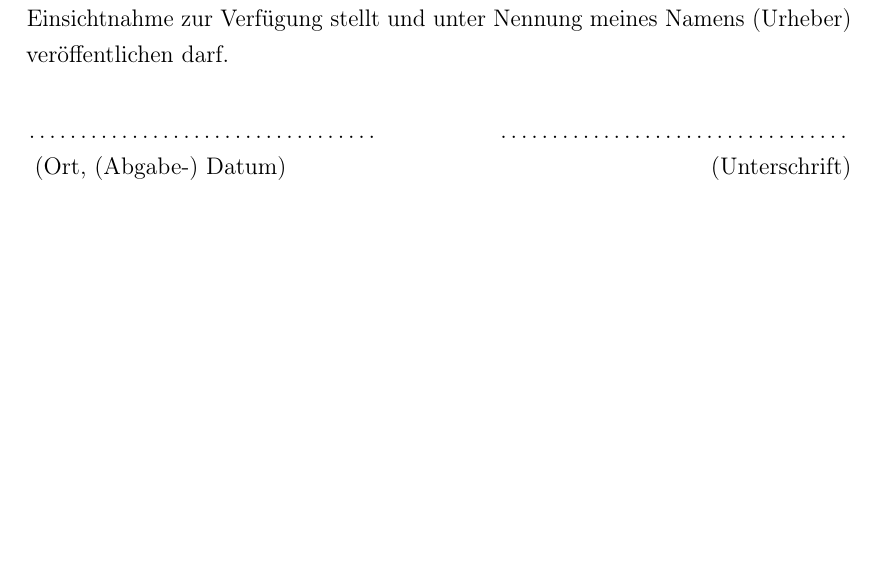
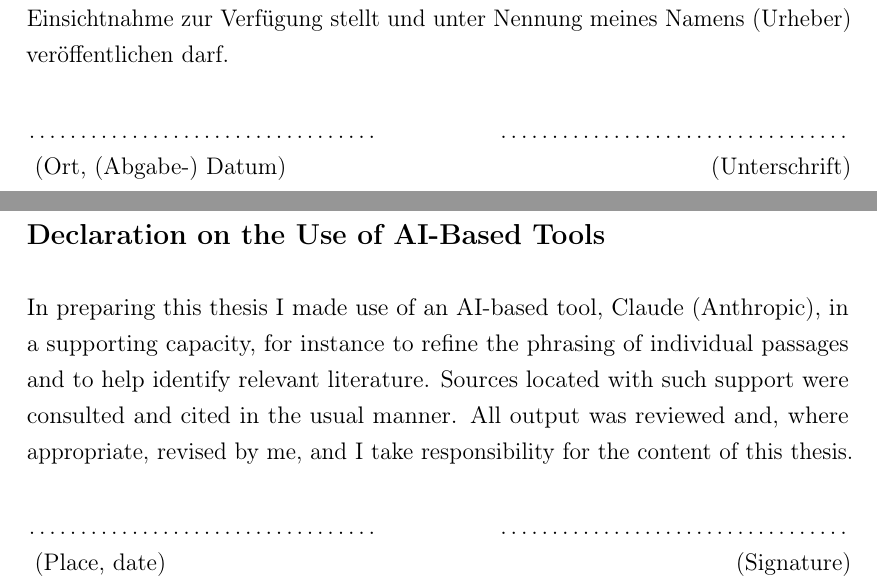
Before and after one commit to rohitjire/master-thesis, a LaTeX thesis (main.tex, which reads preamble/ai_declaration.tex): part of page 2 of 104 before the commit and two parts of pages 2 and 3 of 105 after it, the two joined at a grey line, cut so that both start at the same text, the shorter picture padded with empty space. Compiled offline with pdfLaTeX.

Commit message:
added ai declaration

```diff
--- /dev/null
+++ b/preamble/ai_declaration.tex
@@ -0,0 +1,17 @@
+\thispagestyle{empty}
+
+\subsection*{Declaration on the Use of AI-Based Tools}
+
+\vspace*{10pt}
+
+In preparing this thesis I made use of an AI-based tool, Claude (Anthropic), in a supporting
+capacity, for instance to refine the phrasing of individual passages and to help identify
+relevant literature. Sources located with such support were consulted and cited in
+the usual manner. All output was reviewed and, where appropriate, revised by me, and I take
+responsibility for the content of this thesis.
+
+\vspace*{20pt}
+\noindent
+\dotfill \hspace{2cm} \dotfill \\
+\vspace*{20pt}
+(Place, date) \hfill (Signature)
```
Also changed, not shown: main.tex (+1 -0 lines).
